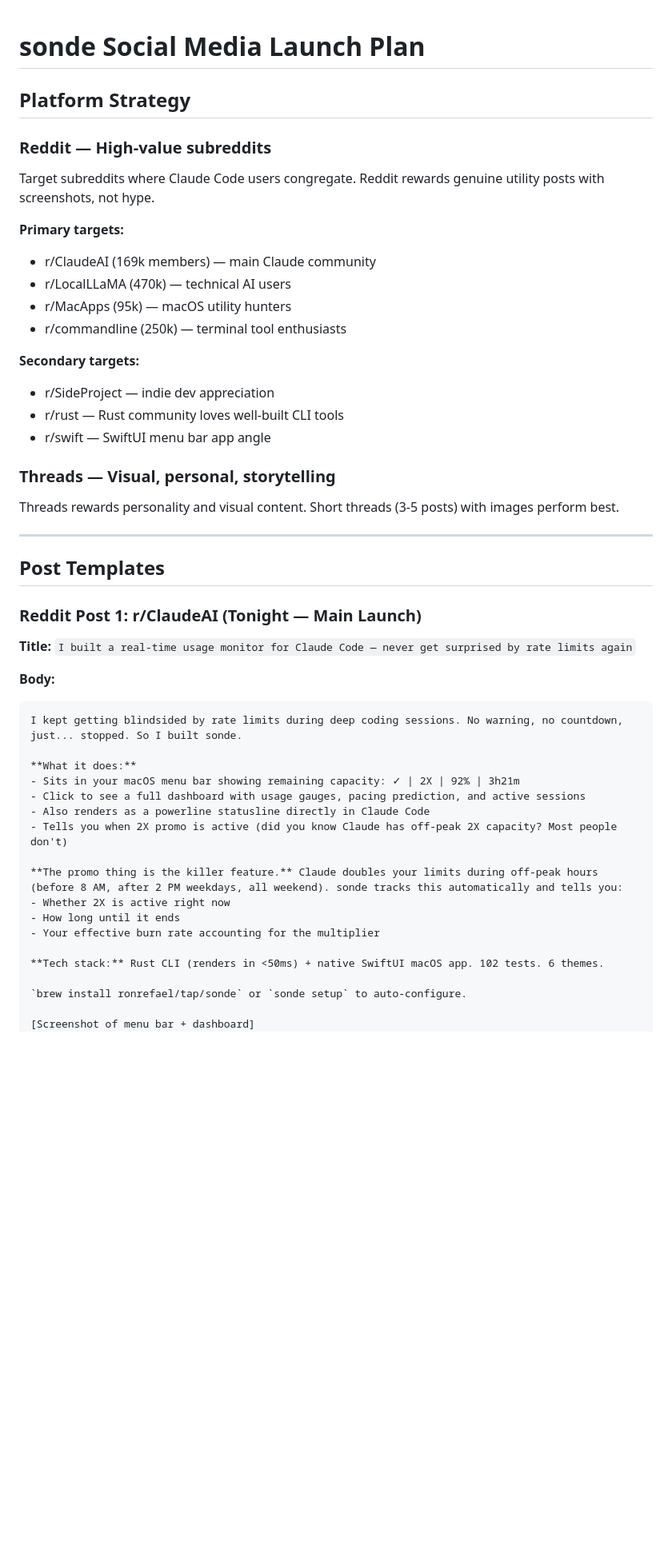
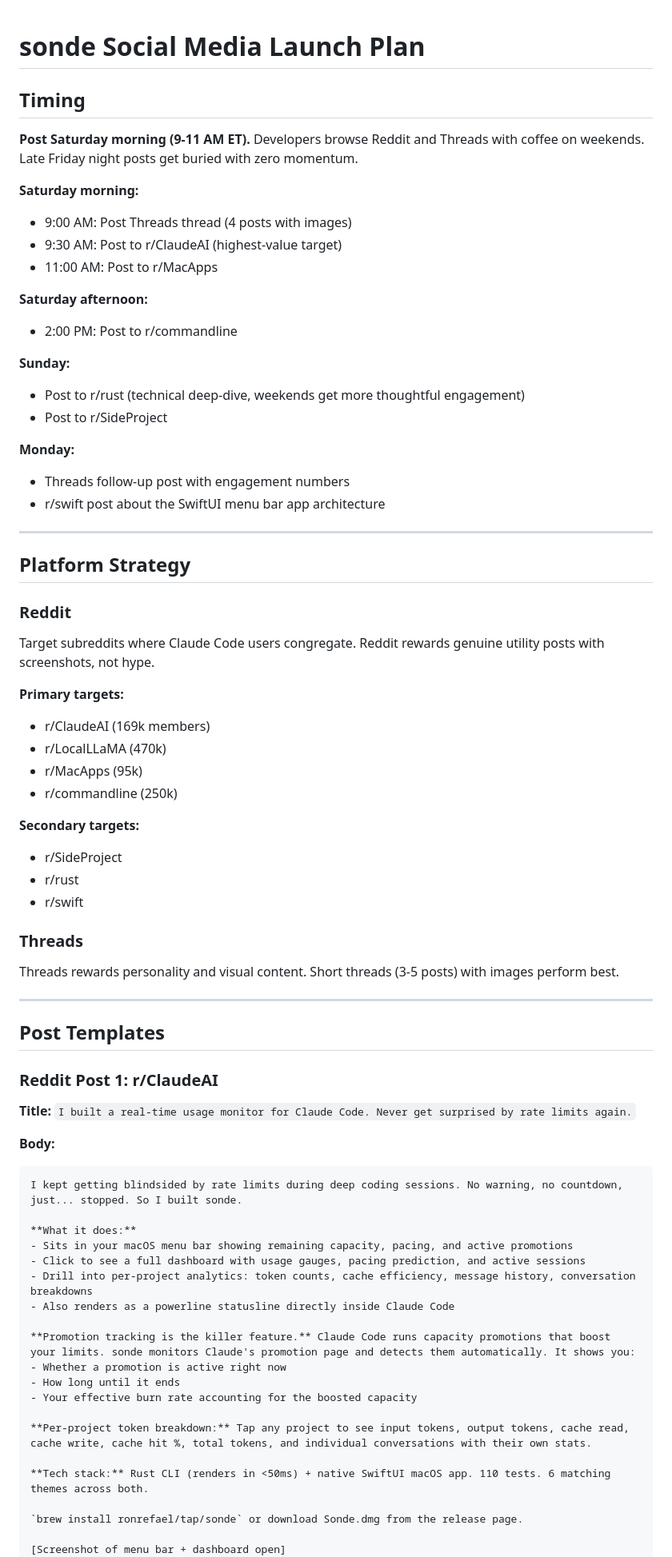
Before and after one commit to ronrefael/sonde, a Markdown page: SOCIAL_MEDIA_PLAN.md, the part around one of its changes. Shown at 80% size. GitHub-like rendering; blank space fills up the shorter version.

```diff
--- a/SOCIAL_MEDIA_PLAN.md
+++ b/SOCIAL_MEDIA_PLAN.md
@@ -1,31 +1,53 @@
 # sonde Social Media Launch Plan
+
+## Timing
+
+**Post Saturday morning (9-11 AM ET).** Developers browse Reddit and Threads with coffee on weekends. Late Friday night posts get buried with zero momentum.
+
+**Saturday morning:**
+- 9:00 AM: Post Threads thread (4 posts with images)
+- 9:30 AM: Post to r/ClaudeAI (highest-value target)
+- 11:00 AM: Post to r/MacApps
+
+**Saturday afternoon:**
+- 2:00 PM: Post to r/commandline
+
+**Sunday:**
+- Post to r/rust (technical deep-dive, weekends get more thoughtful engagement)
+- Post to r/SideProject
+
+**Monday:**
+- Threads follow-up post with engagement numbers
+- r/swift post about the SwiftUI menu bar app architecture
+
+---
 
 ## Platform Strategy
 
-### Reddit — High-value subreddits
+### Reddit
 Target subreddits where Claude Code users congregate. Reddit rewards genuine utility posts with screenshots, not hype.
 
 **Primary targets:**
-- r/ClaudeAI (169k members) — main Claude community
-- r/LocalLLaMA (470k) — technical AI users
-- r/MacApps (95k) — macOS utility hunters
-- r/commandline (250k) — terminal tool enthusiasts
+- r/ClaudeAI (169k members)
+- r/LocalLLaMA (470k)
+- r/MacApps (95k)
+- r/commandline (250k)
 
 **Secondary targets:**
-- r/SideProject — indie dev appreciation
-- r/rust — Rust community loves well-built CLI tools
-- r/swift — SwiftUI menu bar app angle
+- r/SideProject
+- r/rust
+- r/swift
 
-### Threads — Visual, personal, storytelling
+### Threads
 Threads rewards personality and visual content. Short threads (3-5 posts) with images perform best.
 
 ---
 
 ## Post Templates
 
-### Reddit Post 1: r/ClaudeAI (Tonight — Main Launch)
+### Reddit Post 1: r/ClaudeAI
 
-**Title:** `I built a real-time usage monitor for Claude Code — never get surprised by rate limits again`
+**Title:** `I built a real-time usage monitor for Claude Code. Never get surprised by rate limits again.`
 
 **Body:**
 
@@ -33,19 +55,21 @@ Threads rewards personality and visual content. Short threads (3-5 posts) with i
 I kept getting blindsided by rate limits during deep coding sessions. No warning, no countdown, just... stopped. So I built sonde.
 
 **What it does:**
-- Sits in your macOS menu bar showing remaining capacity: ✓ | 2X | 92% | 3h21m
+- Sits in your macOS menu bar showing remaining capacity, pacing, and active promotions
 - Click to see a full dashboard with usage gauges, pacing prediction, and active sessions
-- Also renders as a powerline statusline directly in Claude Code
-- Tells you when 2X promo is active (did you know Claude has off-peak 2X capacity? Most people don't)
+- Drill into per-project analytics: token counts, cache efficiency, message history, conversation breakdowns
+- Also renders as a powerline statusline directly inside Claude Code
 
-**The promo thing is the killer feature.** Claude doubles your limits during off-peak hours (before 8 AM, after 2 PM weekdays, all weekend). sonde tracks this automatically and tells you:
-- Whether 2X is active right now
+**Promotion tracking is the killer feature.** Claude Code runs capacity promotions that boost your limits. sonde monitors Claude's promotion page and detects them automatically. It shows you:
+- Whether a promotion is active right now
 - How long until it ends
-- Your effective burn rate accounting for the multiplier
+- Your effective burn rate accounting for the boosted capacity
 
-**Tech stack:** Rust CLI (renders in <50ms) + native SwiftUI macOS app. 102 tests. 6 themes.
+**Per-project token breakdown:** Tap any project to see input tokens, output tokens, cache read, cache write, cache hit %, total tokens, and individual conversations with their own stats.
 
-`brew install ronrefael/tap/sonde` or `sonde setup` to auto-configure.
+**Tech stack:** Rust CLI (renders in <50ms) + native SwiftUI macOS app. 110 tests. 6 matching themes across both.
 
-[Screenshot of menu bar + dashboard]
+`brew install ronrefael/tap/sonde` or download Sonde.dmg from the release page.
+
+[Screenshot of menu bar + dashboard open]
 [Screenshot of terminal statusline]
```
Also changed, not shown: other parts of SOCIAL_MEDIA_PLAN.md (+58 -76 lines).
